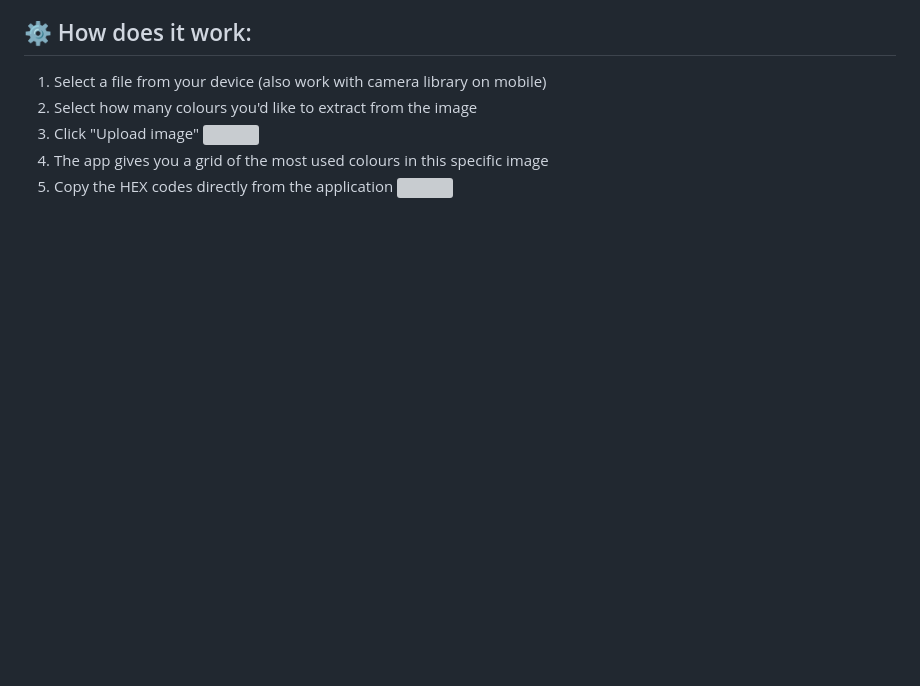
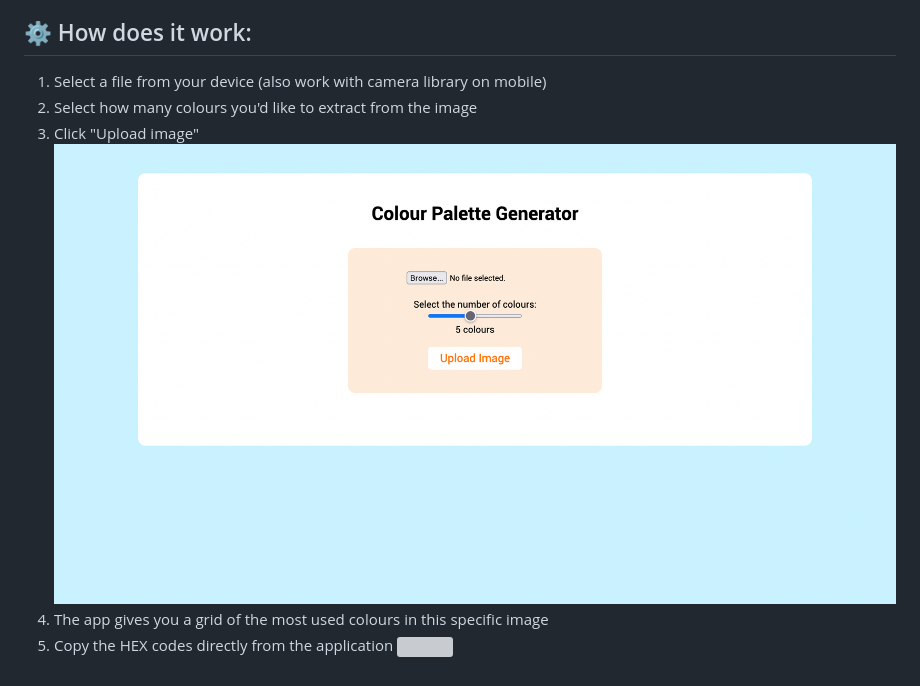
Before and after one commit to pierregoaer/colour-palette-generator, a Markdown page: README.md, the part around the change printed below. Drawn GitHub-style; pictures changed too: assets/colour_palette_file_selection.png (added); blank space fills up the shorter version; grey boxes are pictures that could not be loaded.

Commit message:
Adding README assets

```diff
--- a/README.md
+++ b/README.md
@@ -33,6 +33,6 @@ Deployment:
 1. Select a file from your device (also work with camera library on mobile)
 2. Select how many colours you'd like to extract from the image
 3. Click "Upload image"
-![](README_images/colour_palette_file_selection.png)
+![](assets/colour_palette_file_selection.png)
 4. The app gives you a grid of the most used colours in this specific image
 5. Copy the HEX codes directly from the application
```
Also changed, not shown: other parts of README.md (+1 -1 lines), 2 other files.
